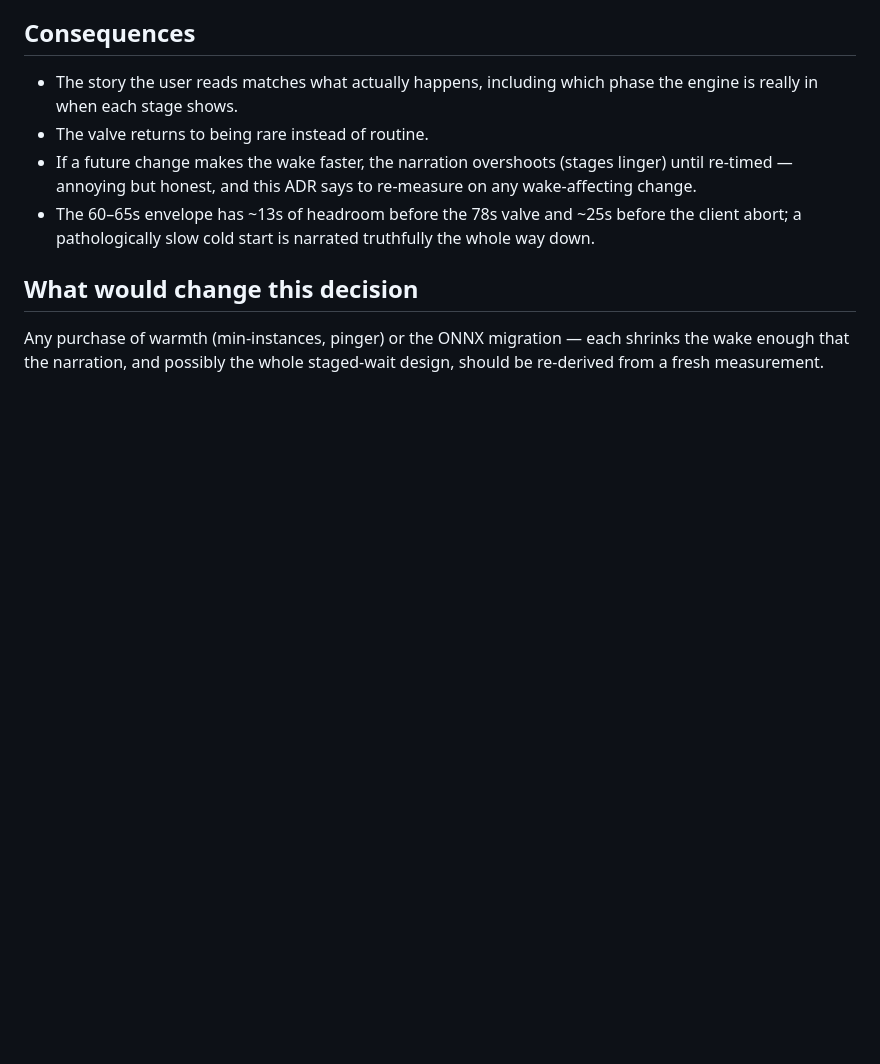
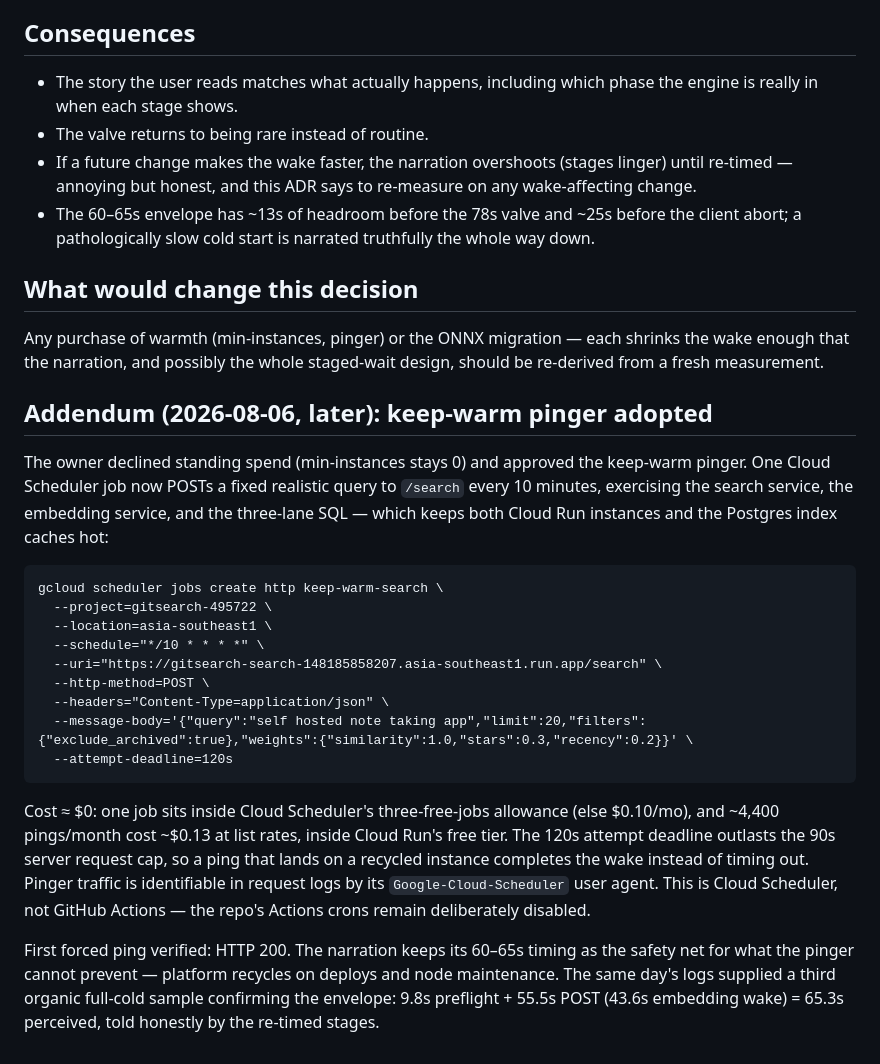
Before and after one commit to feynma1h/gitsearch, a Markdown page: docs/decisions/0019-cold-start-narration.md, the part around the change. Drawn GitHub-style; blank space fills up the shorter version.

Commit message:
Adopt the keep-warm pinger; record it in ADR 0019
One Cloud Scheduler job (keep-warm-search, asia-southeast1) POSTs a
fixed query to /search every 10 minutes, keeping both Cloud Run
instances and the Postgres index caches hot for ~$0/mo. min-instances
stays 0 by owner decision. First ping verified 200; an organic
full-cold search the same day (65.3s perceived) confirmed the 60-65s
narration envelope holds.

````diff
--- a/docs/decisions/0019-cold-start-narration.md
+++ b/docs/decisions/0019-cold-start-narration.md
@@ -110,3 +110,40 @@ search and re-time the stages; this file records how.
 Any purchase of warmth (min-instances, pinger) or the ONNX migration —
 each shrinks the wake enough that the narration, and possibly the whole
 staged-wait design, should be re-derived from a fresh measurement.
+
+## Addendum (2026-08-06, later): keep-warm pinger adopted
+
+The owner declined standing spend (min-instances stays 0) and approved
+the keep-warm pinger. One Cloud Scheduler job now POSTs a fixed
+realistic query to `/search` every 10 minutes, exercising the search
+service, the embedding service, and the three-lane SQL — which keeps
+both Cloud Run instances and the Postgres index caches hot:
+
+```
+gcloud scheduler jobs create http keep-warm-search \
+  --project=gitsearch-495722 \
+  --location=asia-southeast1 \
+  --schedule="*/10 * * * *" \
+  --uri="https://gitsearch-search-148185858207.asia-southeast1.run.app/search" \
+  --http-method=POST \
+  --headers="Content-Type=application/json" \
+  --message-body='{"query":"self hosted note taking app","limit":20,"filters":{"exclude_archived":true},"weights":{"similarity":1.0,"stars":0.3,"recency":0.2}}' \
+  --attempt-deadline=120s
+```
+
+Cost ≈ $0: one job sits inside Cloud Scheduler's three-free-jobs
+allowance (else $0.10/mo), and ~4,400 pings/month cost ~$0.13 at list
+rates, inside Cloud Run's free tier. The 120s attempt deadline
+outlasts the 90s server request cap, so a ping that lands on a
+recycled instance completes the wake instead of timing out. Pinger
+traffic is identifiable in request logs by its
+`Google-Cloud-Scheduler` user agent. This is Cloud Scheduler, not
+GitHub Actions — the repo's Actions crons remain deliberately
+disabled.
+
+First forced ping verified: HTTP 200. The narration keeps its 60–65s
+timing as the safety net for what the pinger cannot prevent — platform
+recycles on deploys and node maintenance. The same day's logs supplied
+a third organic full-cold sample confirming the envelope: 9.8s
+preflight + 55.5s POST (43.6s embedding wake) = 65.3s perceived, told
+honestly by the re-timed stages.
````
